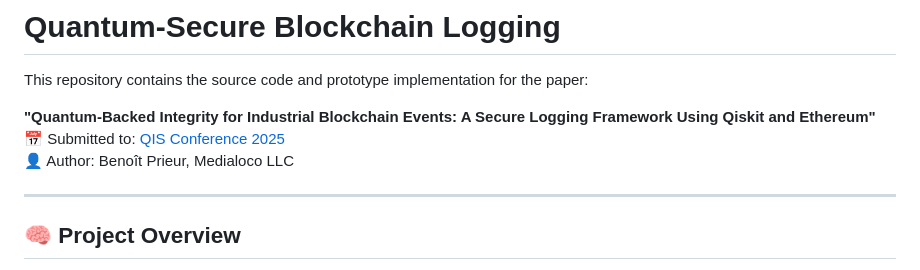
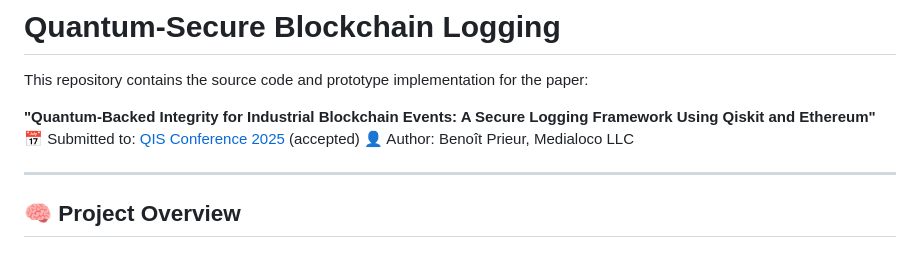
Before and after one commit to Medialoco/quantum-secure-blockchain, a Markdown page: README.md, the part around the change. GitHub-like rendering.

```diff
--- a/README.md
+++ b/README.md
@@ -3,7 +3,7 @@
 This repository contains the source code and prototype implementation for the paper:
 
 **"Quantum-Backed Integrity for Industrial Blockchain Events: A Secure Logging Framework Using Qiskit and Ethereum"**
-📅 Submitted to: [QIS Conference 2025](https://conference-questis.org/)
+📅 Submitted to: [QIS Conference 2025](https://conference-questis.org/) (accepted)
 👤 Author: Benoît Prieur, Medialoco LLC
 
 ---
```
